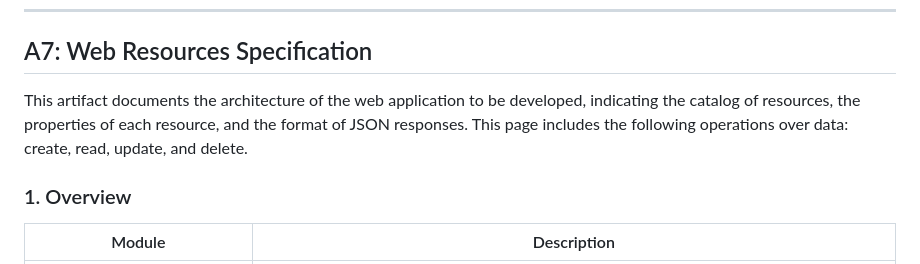
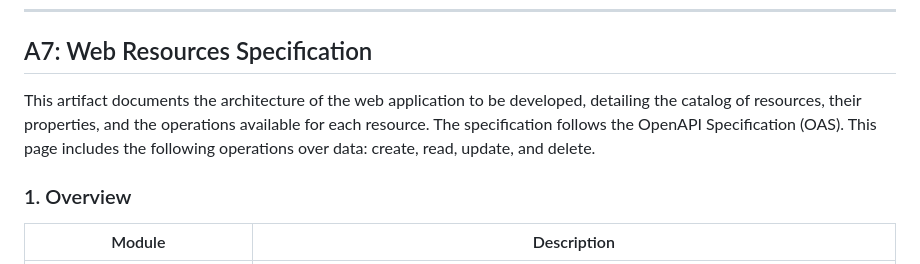
Before and after one commit to ricardoyang00/Steal, a Markdown page: README.md, the part around the change. Rendered like a GitHub page.

Commit message:
A7 description update

```diff
--- a/README.md
+++ b/README.md
@@ -10,7 +10,7 @@
 
 ## A7: Web Resources Specification
 
-This artifact documents the architecture of the web application to be developed, indicating the catalog of resources, the properties of each resource, and the format of JSON responses. This page includes the following operations over data: create, read, update, and delete.
+This artifact documents the architecture of the web application to be developed, detailing the catalog of resources, their properties, and the operations available for each resource. The specification follows the OpenAPI Specification (OAS). This page includes the following operations over data: create, read, update, and delete.
 
 ### 1. Overview
 
```
